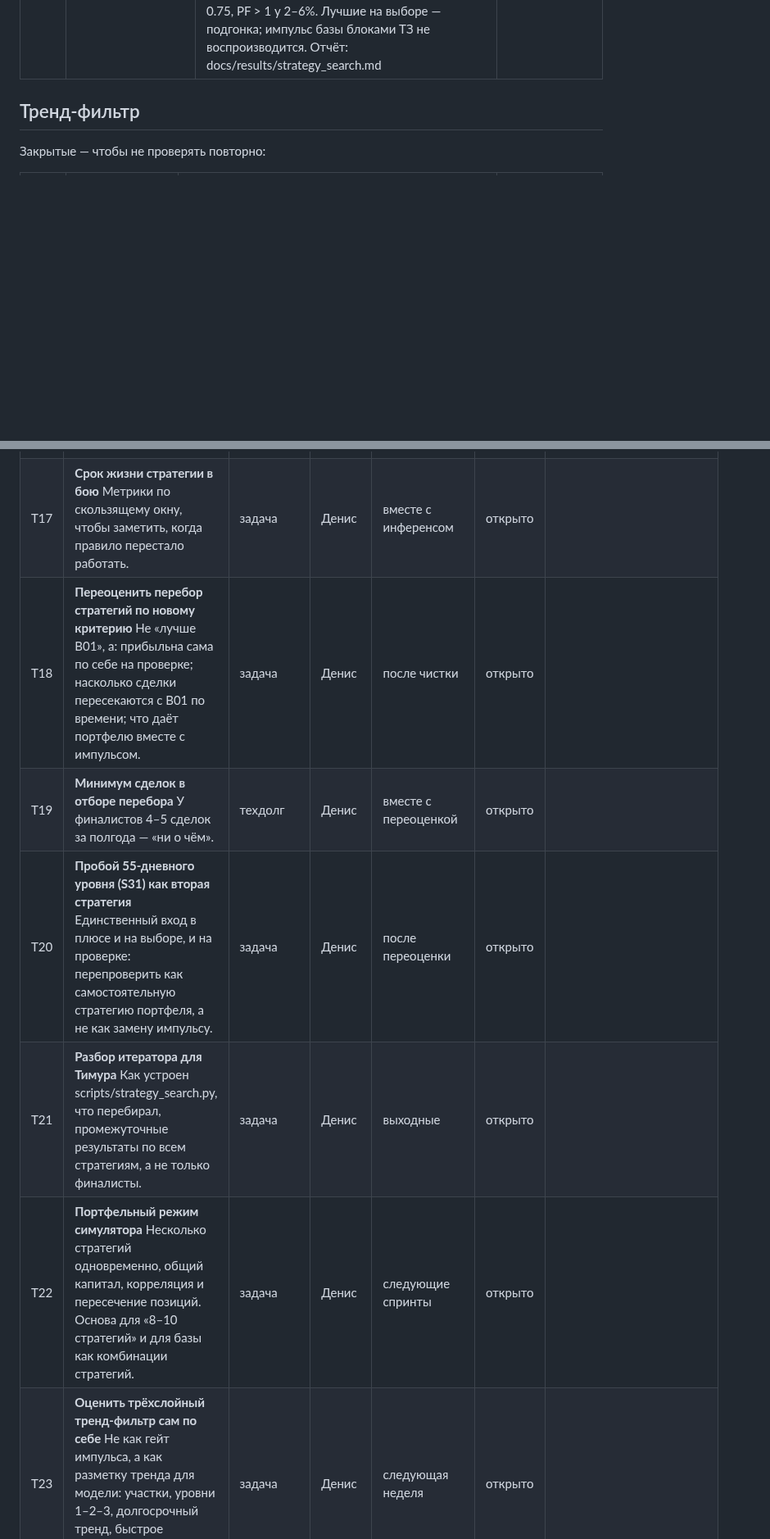
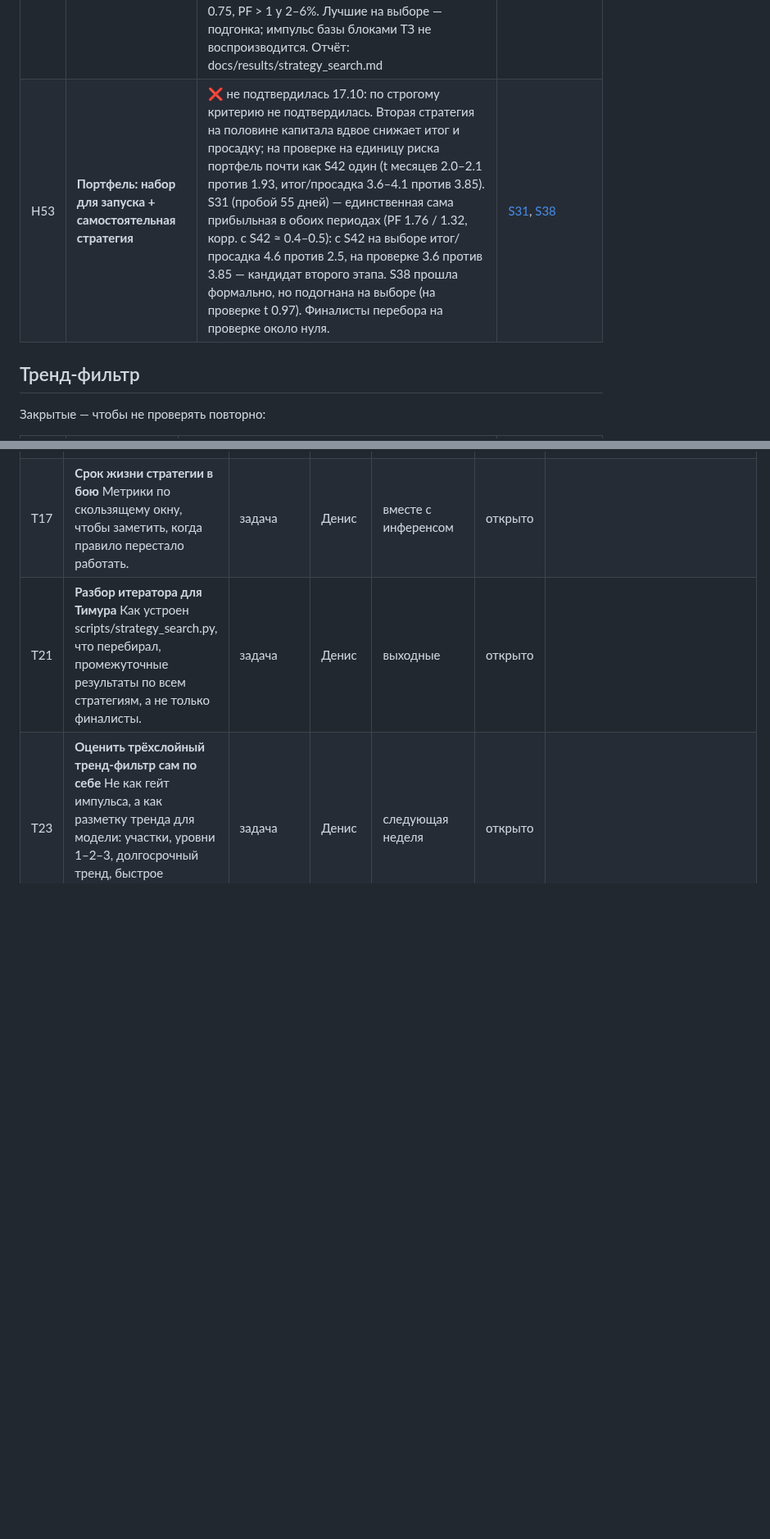
Before and after one commit to deniss97/forexmodel, a Markdown page: docs/hypotheses.md, 2 parts joined by grey strips. Shown at 82% size. GitHub-like rendering; blank space fills up the shorter version.

```diff
--- a/docs/hypotheses.md
+++ b/docs/hypotheses.md
@@ -78,6 +79,7 @@
 | H46 | **Сжатие диапазона и пробой (NR4 / NR7, inside bar)** | ❌ не подтвердилась 15.10: вход по пробою дня сжатия (NR7, NR4, inside bar, NR7 + inside bar на дневках, с гейтом C и без), выход как у базы. Лучший на выборе — NR7 + inside bar по гейту C (S30): на проверке все рынки −10%, металлы −12% против +41% у B01. Остальные хуже. | [S30](https://claude.ai/artifact/E4teCbCVvojCf96CJy9UQU#S30) |
 | H49 | **Выходы из списка параметров ТЗ 15.10** | ❌ не подтвердилась 15.10: 13 выходов на 8 рынках (по времени 10 / 20 / 50 ч, Chandelier 3 ATR, стоп 1.5 / 2 / 3 × тейк 2 / 3 / 4 ATR) — на металлах все хуже базы: лучший на выборе выход через 20 ч (S33) −29%, Chandelier (S34) −27%, стоп 3 / тейк 4 (S35) +5% против +41%. Короткие выходы лучше лишь на акциях через CFD (меньше свопов). Тейк и узкий трейлинг обрезают крупные ходы. | [S33](https://claude.ai/artifact/E4teCbCVvojCf96CJy9UQU#S33) |
 | H50 | **Перебор самостоятельных стратегий из блоков ТЗ** | ❌ не подтвердилась 16.10: перебор 1.12 млн самостоятельных стратегий из блоков ТЗ за 10.5 ч (машина перезагрузилась). Ни одна не лучше B01 на металлах. Walk-forward самого поиска 2021–26: металлы −28% против +41% у базы, портфель 4 −18% против −2%. Финалисты S36–S41 штатным минутным симулятором: на выборе PF 1.3–1.8, на проверке металлы −31…+6% против +41%; лучший на портфеле 4 (S38, Кельтнер на днях, только лонг) +5% против −2%, t 0.4 — шум. Медиана PF проб на выборе 0.65–0.75, PF > 1 у 2–6%. Лучшие на выборе — подгонка; импульс базы блоками ТЗ не воспроизводится. Отчёт: docs/results/strategy_search.md | [S36](https://claude.ai/artifact/E4teCbCVvojCf96CJy9UQU#S36) |
+| H53 | **Портфель: набор для запуска + самостоятельная стратегия** | ❌ не подтвердилась 17.10: по строгому критерию не подтвердилась. Вторая стратегия на половине капитала вдвое снижает итог и просадку; на проверке на единицу риска портфель почти как S42 один (t месяцев 2.0–2.1 против 1.93, итог/просадка 3.6–4.1 против 3.85). S31 (пробой 55 дней) — единственная сама прибыльная в обоих периодах (PF 1.76 / 1.32, корр. с S42 ≈ 0.4–0.5): с S42 на выборе итог/просадка 4.6 против 2.5, на проверке 3.6 против 3.85 — кандидат второго этапа. S38 прошла формально, но подогнана на выборе (на проверке t 0.97). Финалисты перебора на проверке около нуля. | [S31](https://claude.ai/artifact/E4teCbCVvojCf96CJy9UQU#S31), [S38](https://claude.ai/artifact/E4teCbCVvojCf96CJy9UQU#S38) |
 
 ## Тренд-фильтр
 
@@ -106,11 +108,7 @@
 | T14 | **Разобрать банк источников данных Тимура** 111 источников от Claude, качество разное: оставить сильные, убрать поверхностные, решить, где банк живёт. | задача | Тимур | выходные | открыто |  |
 | T16 | **План инференса импульсной стратегии** Брокер и счёт; исполнение сигнала через минуту после закрытия часа; стоп и трейлинг у брокера или в коде; мониторинг; сверка живых сделок с симулятором. | задача | вместе | со следующей недели | открыто |  |
 | T17 | **Срок жизни стратегии в бою** Метрики по скользящему окну, чтобы заметить, когда правило перестало работать. | задача | Денис | вместе с инференсом | открыто |  |
-| T18 | **Переоценить перебор стратегий по новому критерию** Не «лучше B01», а: прибыльна сама по себе на проверке; насколько сделки пересекаются с B01 по времени; что даёт портфелю вместе с импульсом. | задача | Денис | после чистки | открыто |  |
-| T19 | **Минимум сделок в отборе перебора** У финалистов 4–5 сделок за полгода — «ни о чём». | техдолг | Денис | вместе с переоценкой | открыто |  |
-| T20 | **Пробой 55-дневного уровня (S31) как вторая стратегия** Единственный вход в плюсе и на выборе, и на проверке: перепроверить как самостоятельную стратегию портфеля, а не как замену импульсу. | задача | Денис | после переоценки | открыто |  |
 | T21 | **Разбор итератора для Тимура** Как устроен scripts/strategy_search.py, что перебирал, промежуточные результаты по всем стратегиям, а не только финалисты. | задача | Денис | выходные | открыто |  |
-| T22 | **Портфельный режим симулятора** Несколько стратегий одновременно, общий капитал, корреляция и пересечение позиций. Основа для «8–10 стратегий» и для базы как комбинации стратегий. | задача | Денис | следующие спринты | открыто |  |
 | T23 | **Оценить трёхслойный тренд-фильтр сам по себе** Не как гейт импульса, а как разметку тренда для модели: участки, уровни 1–2–3, долгосрочный тренд, быстрое переключение на развороте. | задача | Денис | следующая неделя | открыто |  |
 | T24 | **Метрика качества разметки тренда** Доля ошибок направления, запаздывание на развороте. | задача | Денис | вместе с оценкой фильтра | открыто |  |
 | T25 | **Тренд-фильтр как вход или цель модели** Компоненты фильтра — признаки, или фильтр задаёт направление, а модель решает, брать ли сделку. | задача | вместе | после оценки фильтра | открыто |  |
```
Also changed, not shown: other parts of docs/hypotheses.md (+5 -0 lines), docs/results/portfolio.md (added, +106 -0 lines), docs/results/portfolio/equity.png (added), 3 other files.
